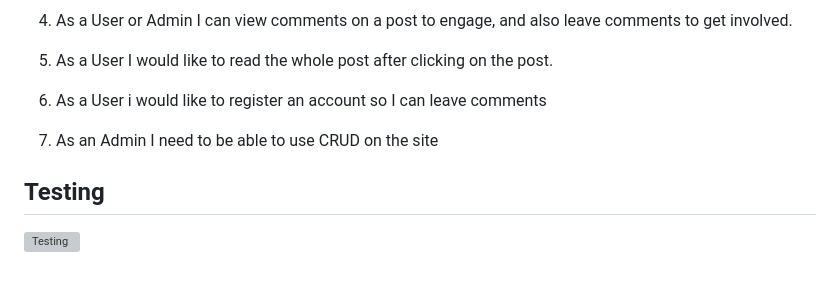
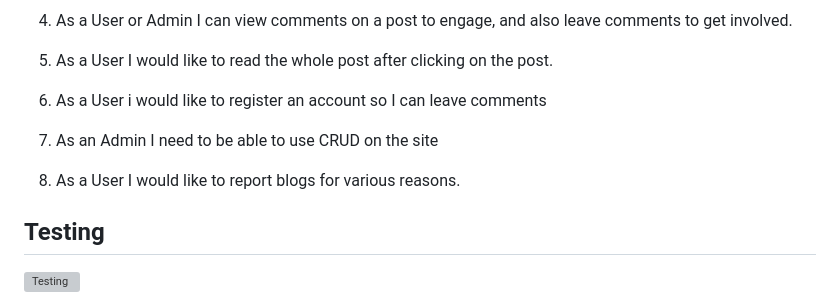
Before and after one commit to Jacob-Yearoo/Project-4-redo, a Markdown page: README.md, the part around one of its changes. GitHub-like rendering; blank space fills up the shorter version; grey boxes are pictures that could not be loaded.

Commit message:
final changes to the Readme

```diff
--- a/README.md
+++ b/README.md
@@ -104,6 +104,8 @@ the colour scheme, I opted for a dark mode to add to that modernist feeling, the
 
 7. As an Admin I need to be able to use CRUD on the site
 
+8. As a User I would like to report blogs for various reasons.
+
 ## Testing
 
 ![Testing](https://i.imgur.com/xhCrLhj.png)
```
Also changed, not shown: other parts of README.md (+2 -2 lines).
